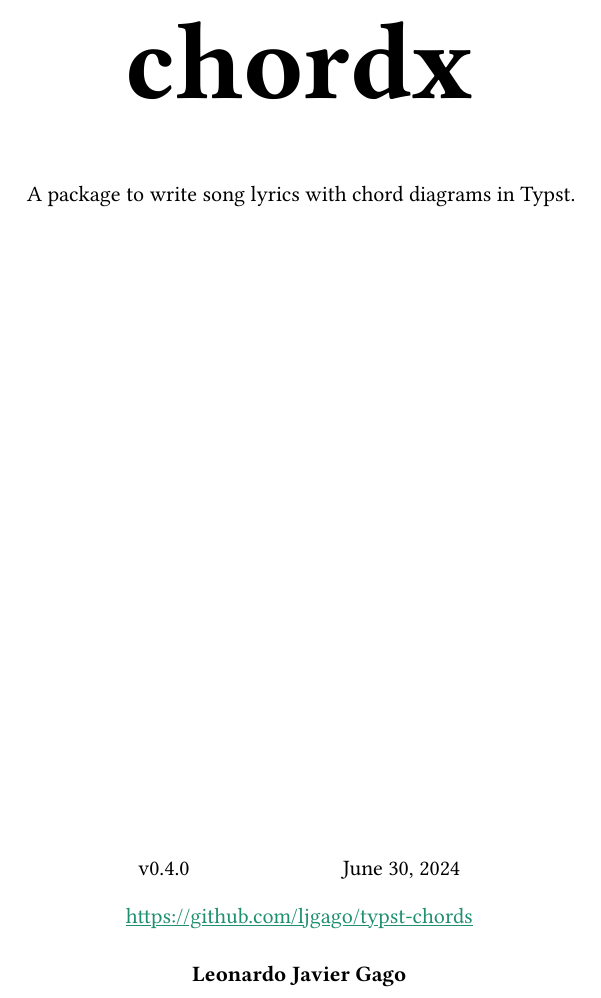
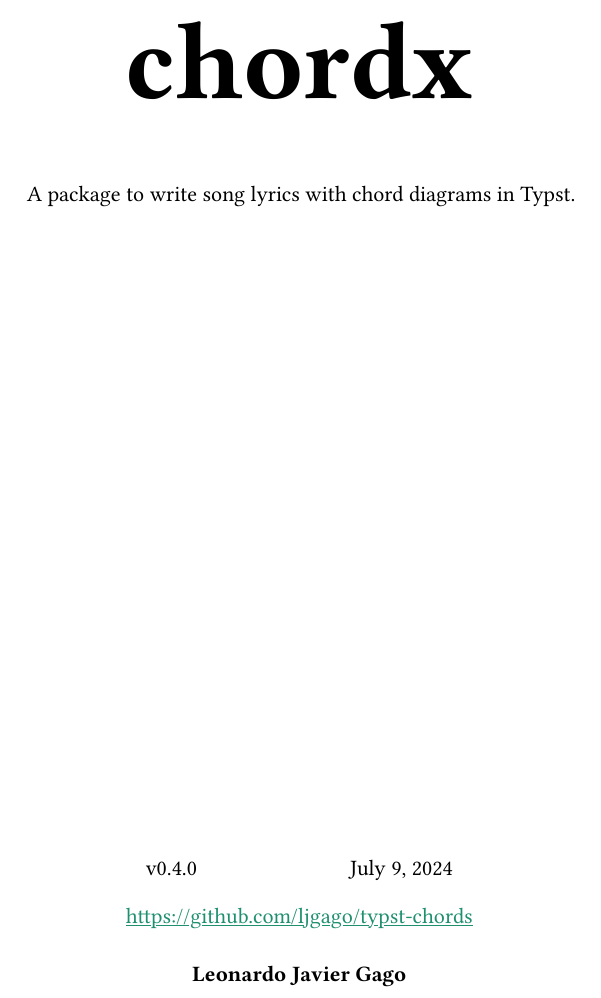
Before and after one commit to ljgago/typst-chords, a Typst document (docs/chordx-docs.typ): part of page 1 of 9, cut so that both start at the same text. The pictures show the PDF file docs/chordx-docs.pdf that the author committed with the source.

Commit message:
chore: update release date

```diff
--- a/docs/chordx-docs.typ
+++ b/docs/chordx-docs.typ
@@ -10,7 +10,7 @@
   authors: (
     "Leonardo Javier Gago",
   ),
-  date: "June 30, 2024",
+  date: "July 9, 2024",
   version: toml("../typst.toml").package.version,
   url: "https://github.com/ljgago/typst-chords"
 )
```
Also changed, not shown: CHANGELOG.md, docs/chordx-docs.pdf.
